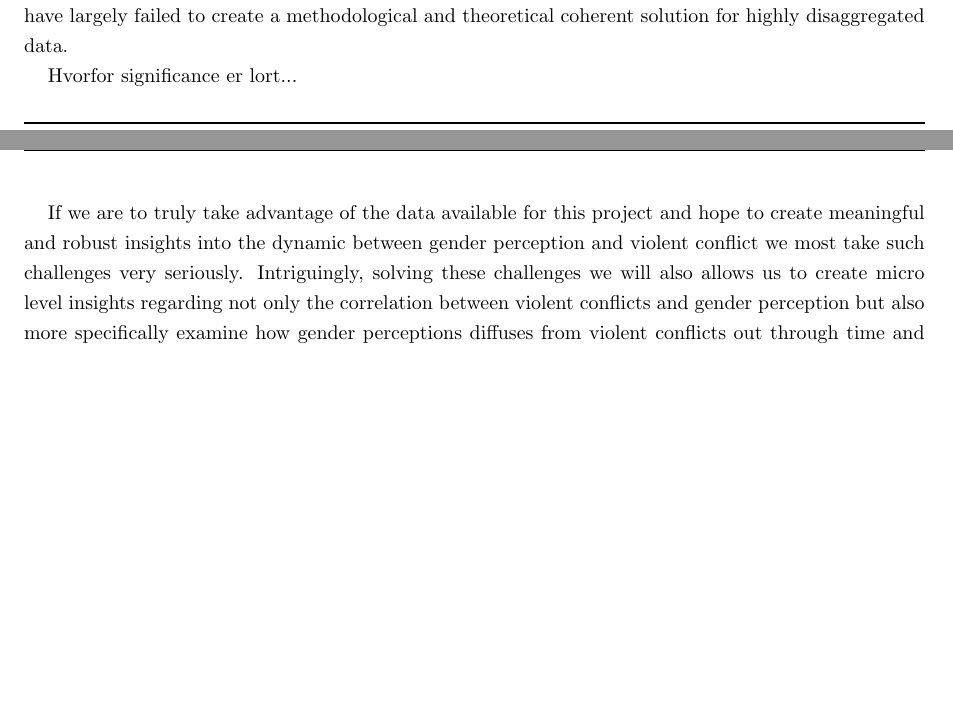
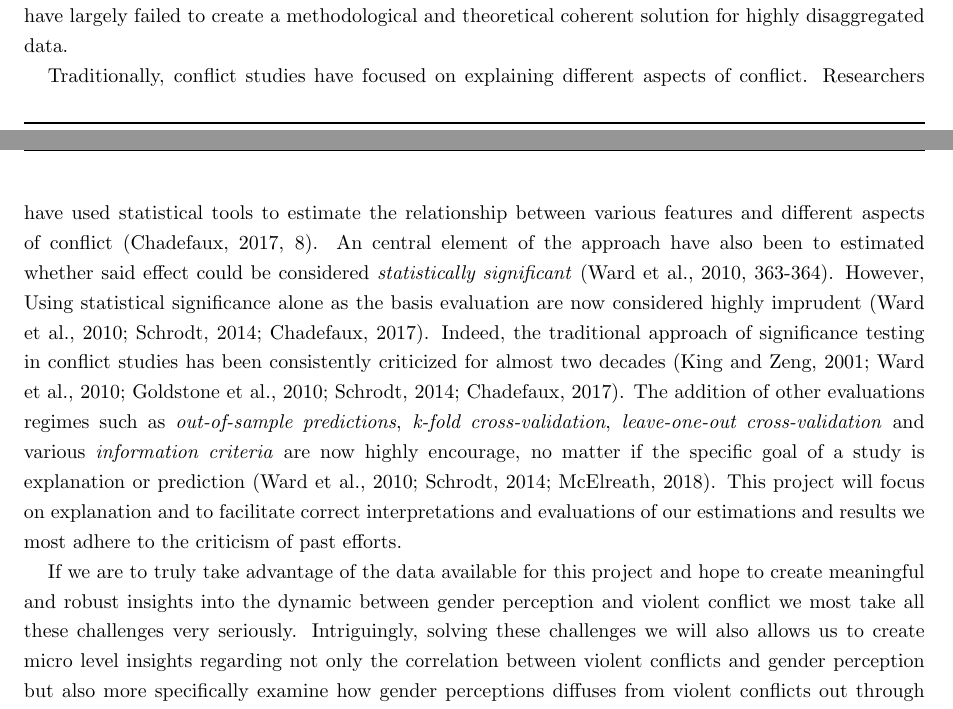
Before and after one commit to Polichinel/Phd_Application_Bodies, a LaTeX document (main.tex): two parts of pages 5 and 6 of 10 before the commit and two parts of pages 5 and 6 of 11 after it, joined at a grey line, cut so that both start at the same text, the shorter picture padded with empty space. Compiled offline with pdfLaTeX.

Commit message:
sig-stuff incorporated in "challenges"

```diff
--- a/main.tex
+++ b/main.tex
@@ -146,10 +146,10 @@ As an example using a highly disaggregated unit of analysis increases the releva
 %An other example of how disaggregated data challenges conventional methods and theories is ... \par
 
 % The problem of evaluation
-Hvorfor significance er lort...
+Traditionally, conflict studies have focused on explaining different aspects of conflict. Researchers have used statistical tools to estimate the relationship between various features and different aspects of conflict \citep[8]{chadefaux2017conflict}. An central element of the approach have also been to estimated whether said effect could be considered \emph{statistically significant} \citep[363-364]{Ward_Greenhill_Bakke_2010}. However, Using statistical significance alone as the basis evaluation are now considered highly imprudent \citep{Ward_Greenhill_Bakke_2010, Schrodt_2014, chadefaux2017conflict}. Indeed, the traditional approach of significance testing in conflict studies has been consistently criticized for almost two decades \citep{king_zeng_2001b, Ward_Greenhill_Bakke_2010, Goldstone_2010, Schrodt_2014, chadefaux2017conflict}. The addition of other evaluations regimes such as \emph{out-of-sample predictions}, \emph{k-fold cross-validation}, \emph{leave-one-out cross-validation} and various \emph{information criteria} are now highly encourage, no matter if the specific goal of a study is explanation or prediction \citep{Ward_Greenhill_Bakke_2010, Schrodt_2014, Mcelreath_2018}. This project will focus on explanation and to facilitate correct interpretations and evaluations of our estimations and results we most adhere to the criticism of past efforts.\par
 
 % bridge
-If we are to truly take advantage of the data available for this project and hope to create meaningful and robust insights into the dynamic between gender perception and violent conflict we most take such challenges very seriously. Intriguingly, solving these challenges we will also allows us to create micro level insights regarding not only the correlation between violent conflicts and gender perception but also more specifically examine how gender perceptions diffuses from violent conflicts out through time and space.\par
+If we are to truly take advantage of the data available for this project and hope to create meaningful and robust insights into the dynamic between gender perception and violent conflict we most take all these challenges very seriously. Intriguingly, solving these challenges we will also allows us to create micro level insights regarding not only the correlation between violent conflicts and gender perception but also more specifically examine how gender perceptions diffuses from violent conflicts out through time and space.\par
 
 % ++++++++++++++++++++++++++++++++++++++++++++++++++++++++++++++++++++++++++++++++++++++++++
 % This project; How are you gonna do it?
```
